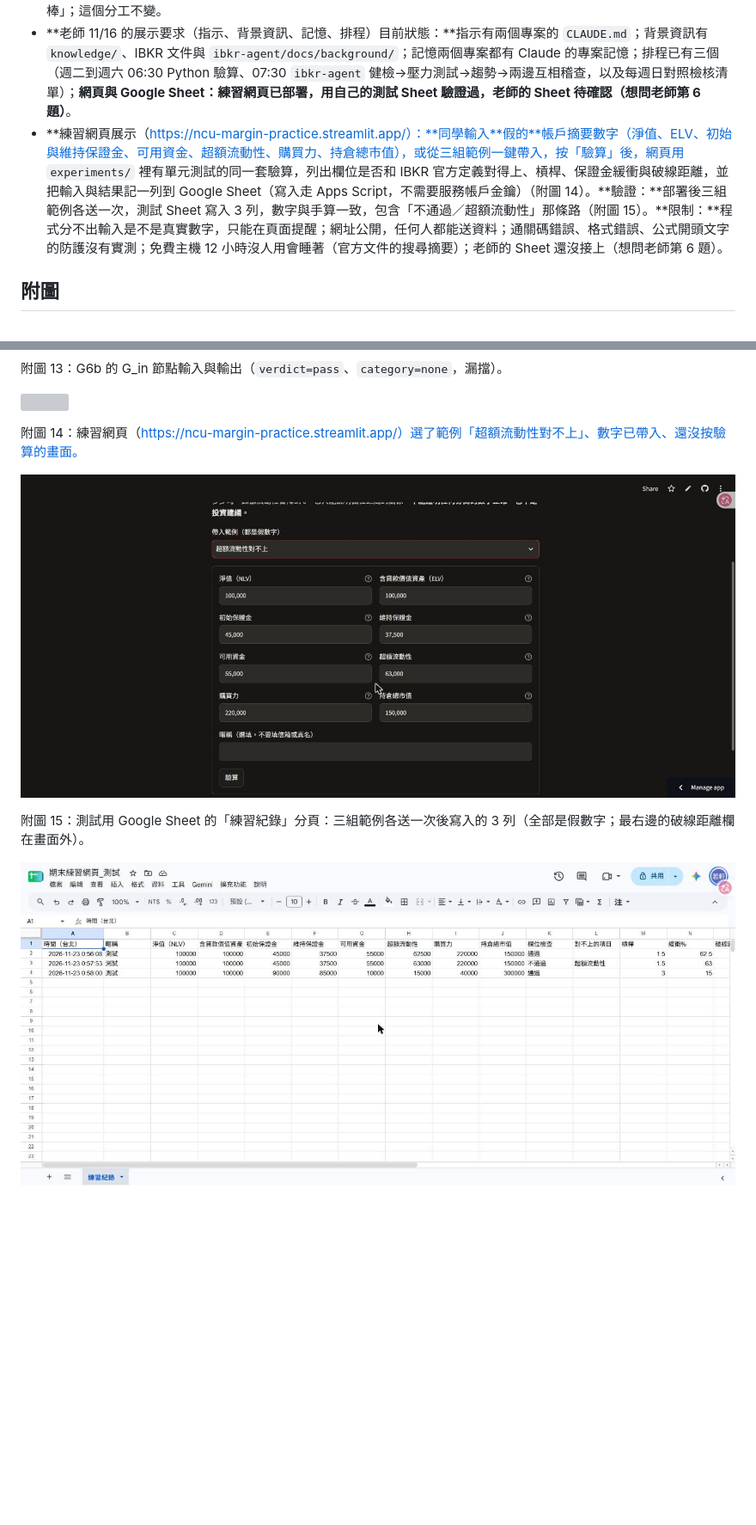
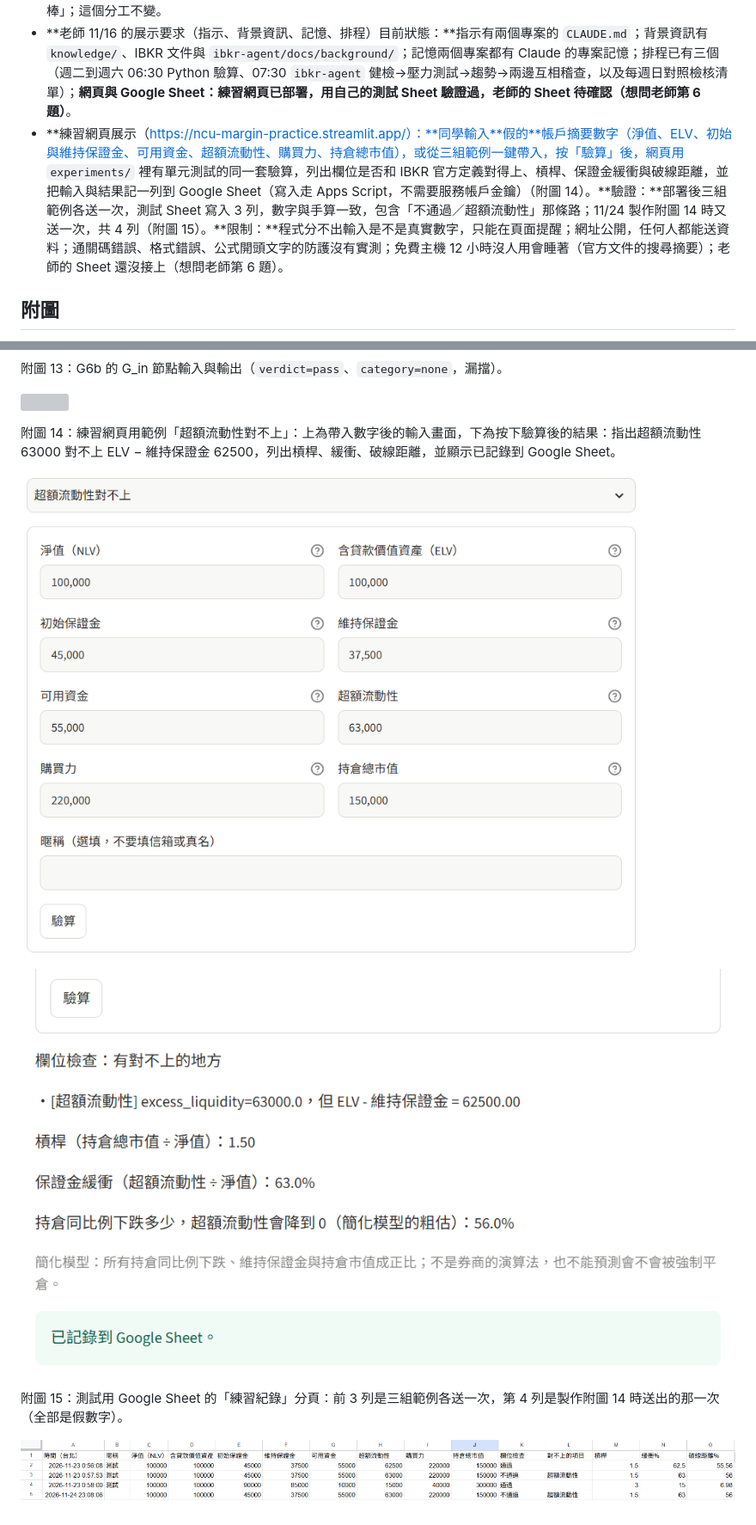
Before and after one commit to hehehe2306/auraBrew-support-agent, a Markdown page: docs/drafts/第十一週學習文件_單元8.md, 2 parts joined by grey strips. Shown at 86% size. Drawn GitHub-style; pictures changed too: docs/assets/unit8/14_webapp_example_filled.jpg (deleted), docs/assets/unit8/14_webapp_input.png (added), docs/assets/unit8/14_webapp_result.png (added); blank space fills up the shorter version; grey boxes are pictures that could not be loaded.

Commit message:
Unit 8 doc: figure 14 now shows input screen and result; retake figure 15 (all 15 columns, 4 rows); replace jpg figures with png
Co-Authored-By: Claude Opus 5.5 <noreply@anthropic.com>

```diff
--- a/docs/drafts/第十一週學習文件_單元8.md
+++ b/docs/drafts/第十一週學習文件_單元8.md
@@ -184,7 +184,7 @@ Start → G_in → Condition_1（verdict = pass？）
 - **外匯建議：**老師建議我研究外匯（「入門比較不會賠錢」）。我 11/19 決定納入，範圍是讀懂、驗算、當資料面：已讀 IBKR 官方的外匯保證金說明（**查證**），用模擬帳戶的下單預覽（沒有送出）量到 EUR.USD、GBP.USD 賣出時的保證金比例，並寫了驗算程式（`experiments/check_fx_margin.py`）。**「不太會賠錢」這句我沒有查證**；官方資料至少顯示外匯有保證金、有價差成本、外幣負餘額也要算保證金。細的範圍（價格研究、幣別曝險、台幣呈現）列在想問老師第 4 題。
 - **手動建持倉：**老師對「測試持倉是我本人在模擬帳戶手動下單建立，Agent 與程式不下單」這個做法的評語是「非常棒」；這個分工不變。
 - **老師 11/16 的展示要求（指示、背景資訊、記憶、排程）目前狀態：**指示有兩個專案的 `CLAUDE.md`；背景資訊有 `knowledge/`、IBKR 文件與 `ibkr-agent/docs/background/`；記憶兩個專案都有 Claude 的專案記憶；排程已有三個（週二到週六 06:30 Python 驗算、07:30 `ibkr-agent` 健檢→壓力測試→趨勢→兩邊互相稽查，以及每週日對照檢核清單）；**網頁與 Google Sheet：練習網頁已部署，用自己的測試 Sheet 驗證過，老師的 Sheet 待確認（想問老師第 6 題）**。
-- **練習網頁展示（https://ncu-margin-practice.streamlit.app/）：**同學輸入**假的**帳戶摘要數字（淨值、ELV、初始與維持保證金、可用資金、超額流動性、購買力、持倉總市值），或從三組範例一鍵帶入，按「驗算」後，網頁用 `experiments/` 裡有單元測試的同一套驗算，列出欄位是否和 IBKR 官方定義對得上、槓桿、保證金緩衝與破線距離，並把輸入與結果記一列到 Google Sheet（寫入走 Apps Script，不需要服務帳戶金鑰）（附圖 14）。**驗證：**部署後三組範例各送一次，測試 Sheet 寫入 3 列，數字與手算一致，包含「不通過／超額流動性」那條路（附圖 15）。**限制：**程式分不出輸入是不是真實數字，只能在頁面提醒；網址公開，任何人都能送資料；通關碼錯誤、格式錯誤、公式開頭文字的防護沒有實測；免費主機 12 小時沒人用會睡著（官方文件的搜尋摘要）；老師的 Sheet 還沒接上（想問老師第 6 題）。
+- **練習網頁展示（https://ncu-margin-practice.streamlit.app/）：**同學輸入**假的**帳戶摘要數字（淨值、ELV、初始與維持保證金、可用資金、超額流動性、購買力、持倉總市值），或從三組範例一鍵帶入，按「驗算」後，網頁用 `experiments/` 裡有單元測試的同一套驗算，列出欄位是否和 IBKR 官方定義對得上、槓桿、保證金緩衝與破線距離，並把輸入與結果記一列到 Google Sheet（寫入走 Apps Script，不需要服務帳戶金鑰）（附圖 14）。**驗證：**部署後三組範例各送一次，測試 Sheet 寫入 3 列，數字與手算一致，包含「不通過／超額流動性」那條路；11/24 製作附圖 14 時又送一次，共 4 列（附圖 15）。**限制：**程式分不出輸入是不是真實數字，只能在頁面提醒；網址公開，任何人都能送資料；通關碼錯誤、格式錯誤、公式開頭文字的防護沒有實測；免費主機 12 小時沒人用會睡著（官方文件的搜尋摘要）；老師的 Sheet 還沒接上（想問老師第 6 題）。
 
 ## 附圖
 
@@ -240,10 +240,12 @@ Start → G_in → Condition_1（verdict = pass？）
 
 ![](../assets/unit8/13_G6b_G_in_verdict_pass.jpg)
 
-附圖 14：練習網頁（https://ncu-margin-practice.streamlit.app/）選了範例「超額流動性對不上」、數字已帶入、還沒按驗算的畫面。
+附圖 14：練習網頁用範例「超額流動性對不上」：上為帶入數字後的輸入畫面，下為按下驗算後的結果：指出超額流動性 63000 對不上 ELV − 維持保證金 62500，列出槓桿、緩衝、破線距離，並顯示已記錄到 Google Sheet。
 
-![](../assets/unit8/14_webapp_example_filled.jpg)
+![](../assets/unit8/14_webapp_input.png)
 
-附圖 15：測試用 Google Sheet 的「練習紀錄」分頁：三組範例各送一次後寫入的 3 列（全部是假數字；最右邊的破線距離欄在畫面外）。
+![](../assets/unit8/14_webapp_result.png)
 
-![](../assets/unit8/15_webapp_test_sheet_rows.jpg)
+附圖 15：測試用 Google Sheet 的「練習紀錄」分頁：前 3 列是三組範例各送一次，第 4 列是製作附圖 14 時送出的那一次（全部是假數字）。
+
+![](../assets/unit8/15_webapp_test_sheet_rows.png)
```
